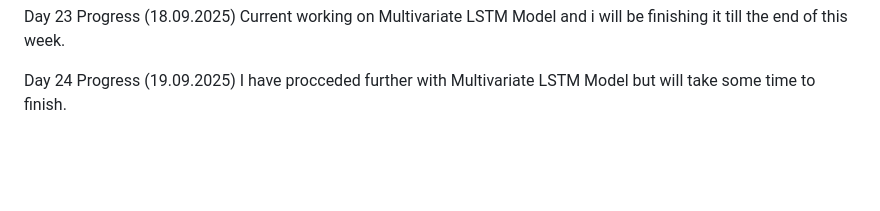
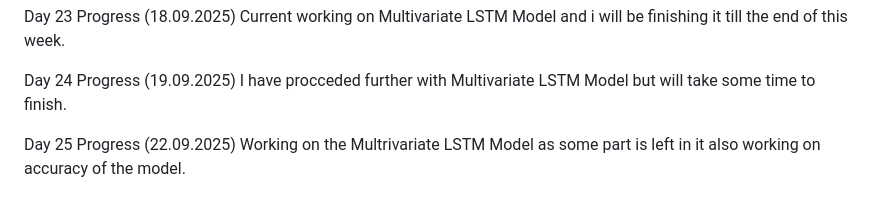
Before and after one commit to mentor-pranaya/-Dynamic-Player-Transfer-Value-Prediction-using-AI-and-Multi-source-Data-, a Markdown page: Progress.md, the part around the change. Drawn GitHub-style; blank space fills up the shorter version.

```diff
--- a/Progress.md
+++ b/Progress.md
@@ -135,3 +135,7 @@ Current working on Multivariate LSTM Model and i will be finishing it till the e
 
 Day 24 Progress (19.09.2025)
 I have procceded further with Multivariate LSTM Model but will take some time to finish.
+
+
+Day 25 Progress (22.09.2025)
+Working on the Multrivariate LSTM Model as some part is left in it also working on accuracy of the model.
```
